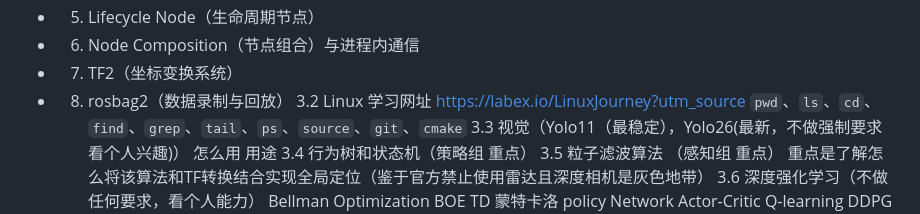
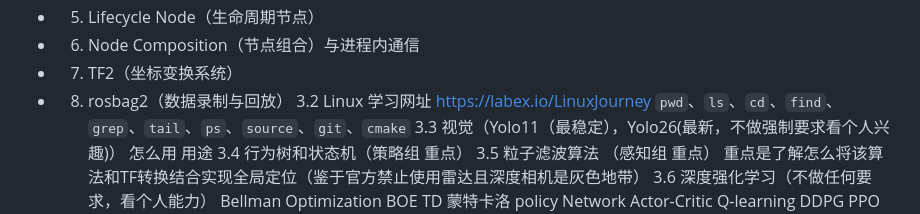
Before and after one commit to RobotWorkShop-BigHeroX/RoboCupBook, a Markdown page: overview.md, the part around the change. GitHub-like rendering.

Commit message:
docs: update overview and bump submodule reference

```diff
--- a/overview.md
+++ b/overview.md
@@ -42,7 +42,7 @@ Git（如果没用过GitHub，是新号建议开几个仓库刷一下Action）
 - 7. TF2（坐标变换系统）
 - 8. rosbag2（数据录制与回放）
 3.2 Linux
-学习网址 https://labex.io/LinuxJourney?utm_source
+学习网址 https://labex.io/LinuxJourney
 `pwd`、`ls`、`cd`、`find`、`grep`、`tail`、`ps`、`source`、`git`、`cmake`
 3.3 视觉（Yolo11（最稳定），Yolo26(最新，不做强制要求看个人兴趣)）
 怎么用
```
